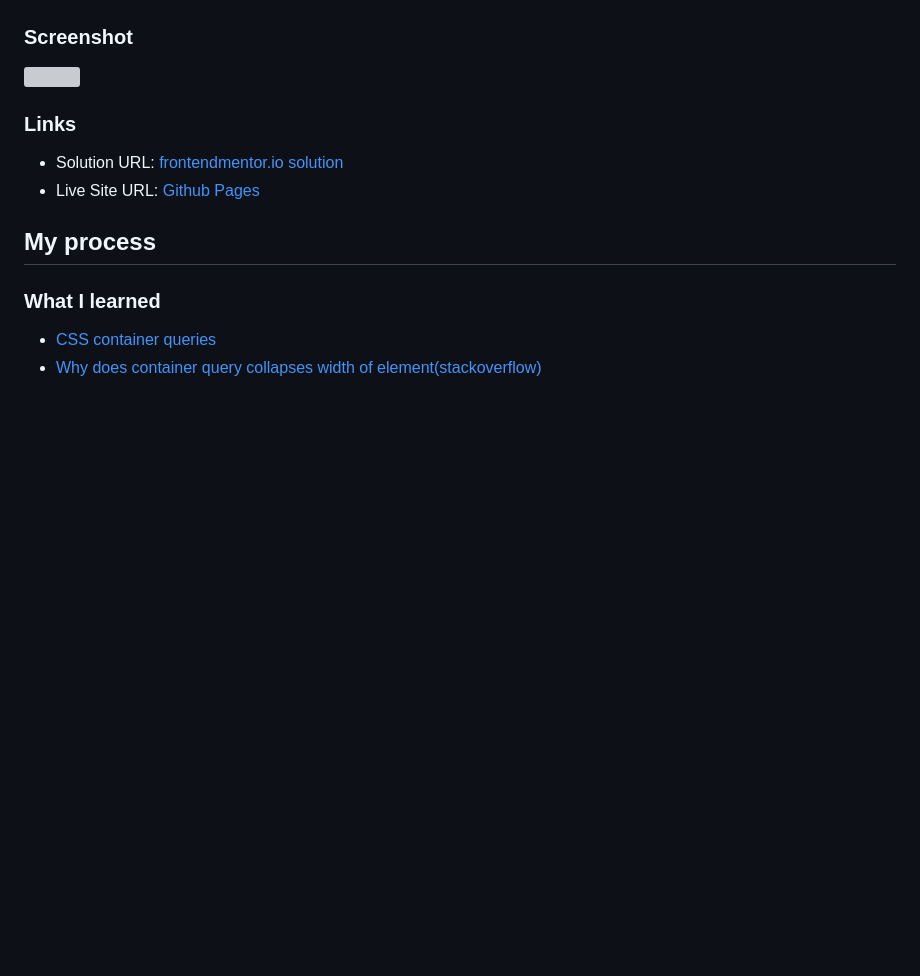
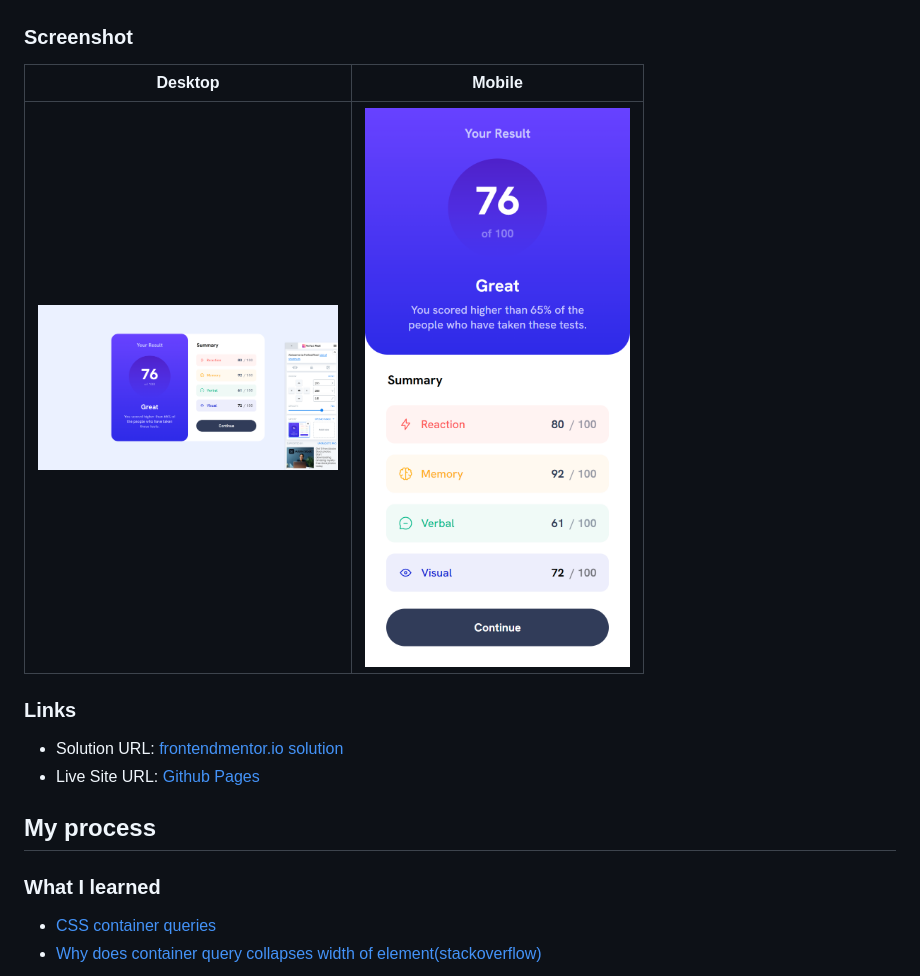
Before and after one commit to kosmonavtsv/fm-results-summary-component, a Markdown page: README.md, the part around the change. Drawn GitHub-style; pictures changed too: screenshots/desktop.png (added), screenshots/mobile.png (added); blank space fills up the shorter version; grey boxes are pictures that could not be loaded.

Commit message:
Add screenshots

```diff
--- a/README.md
+++ b/README.md
@@ -24,7 +24,9 @@ Users should be able to:
 
 ### Screenshot
 
-![](./screenshot.jpg)
+|Desktop|Mobile|
+|---|---|
+|<img src="screenshots/desktop.png" width="300px">|<img src="screenshots/mobile.png" width="1500px">|
 
 ### Links
 
```
